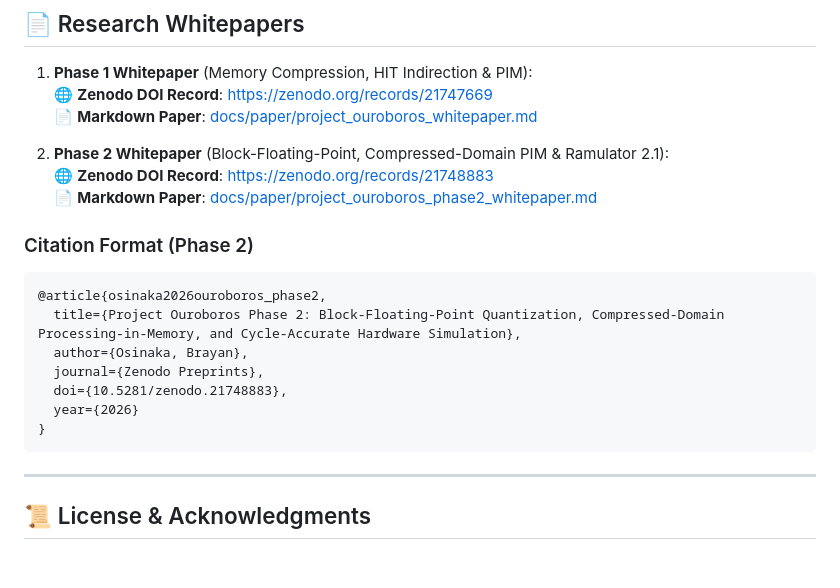
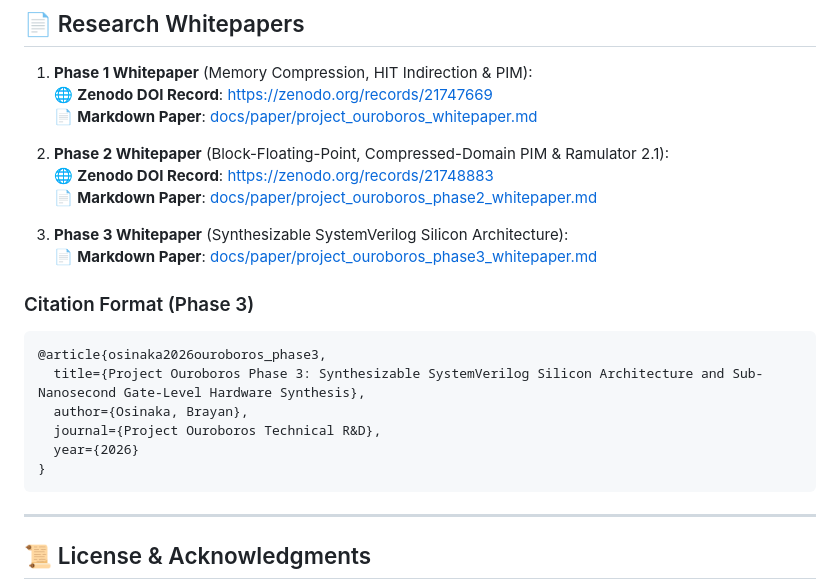
Before and after one commit to Brayan114/Project-Ouroboros, a Markdown page: README.md, the part around the change. Rendered like a GitHub page; blank space fills up the shorter version.

Commit message:
Publish Paper #3: Synthesizable SystemVerilog Silicon Architecture and Gate-Level Hardware Synthesis

````diff
--- a/README.md
+++ b/README.md
@@ -108,16 +108,19 @@ python -m http.server 8000 --directory web
    🌐 **Zenodo DOI Record**: [https://zenodo.org/records/21748883](https://zenodo.org/records/21748883)
    📄 **Markdown Paper**: [docs/paper/project_ouroboros_phase2_whitepaper.md](docs/paper/project_ouroboros_phase2_whitepaper.md)
 
-### Citation Format (Phase 2)
+3. **Phase 3 Whitepaper** (Synthesizable SystemVerilog Silicon Architecture):
+   📄 **Markdown Paper**: [docs/paper/project_ouroboros_phase3_whitepaper.md](docs/paper/project_ouroboros_phase3_whitepaper.md)
+
+### Citation Format (Phase 3)
 ```bibtex
-@article{osinaka2026ouroboros_phase2,
-  title={Project Ouroboros Phase 2: Block-Floating-Point Quantization, Compressed-Domain Processing-in-Memory, and Cycle-Accurate Hardware Simulation},
+@article{osinaka2026ouroboros_phase3,
+  title={Project Ouroboros Phase 3: Synthesizable SystemVerilog Silicon Architecture and Sub-Nanosecond Gate-Level Hardware Synthesis},
   author={Osinaka, Brayan},
-  journal={Zenodo Preprints},
-  doi={10.5281/zenodo.21748883},
+  journal={Project Ouroboros Technical R&D},
   year={2026}
 }
 ```
+
 
 
 
````
Also changed, not shown: docs/paper/project_ouroboros_phase3_whitepaper.md (added, +82 -0 lines).
